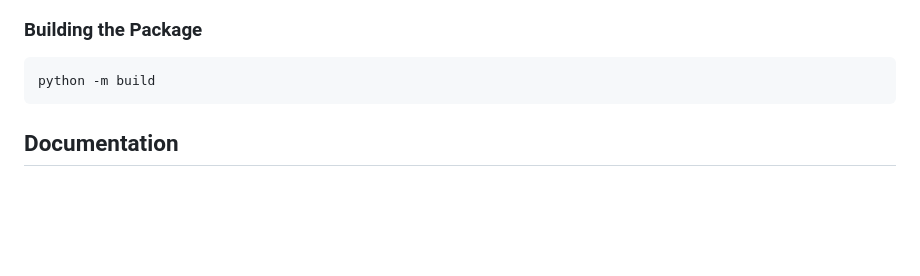
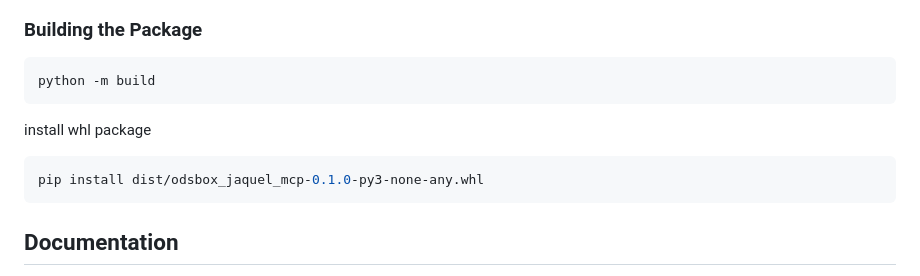
Before and after one commit to totonga/odsbox-jaquel-mcp, a Markdown page: README.md, the part around the change. Rendered like a GitHub page; blank space fills up the shorter version.

Commit message:
added install whl entry

````diff
--- a/README.md
+++ b/README.md
@@ -68,6 +68,12 @@ pytest tests/
 
 ```bash
 python -m build
+```
+
+install whl package
+
+```bash
+pip install dist/odsbox_jaquel_mcp-0.1.0-py3-none-any.whl
 ```
 
 ## Documentation
````
